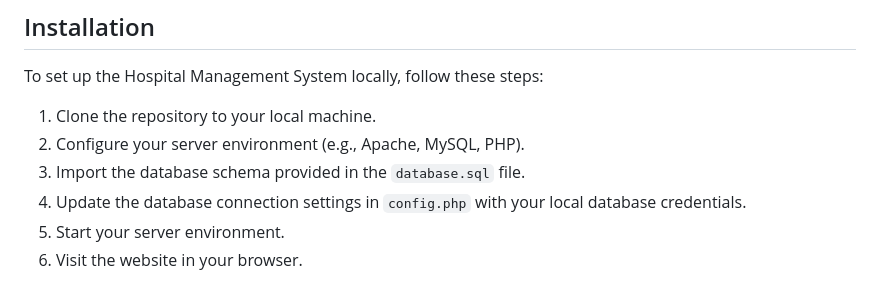
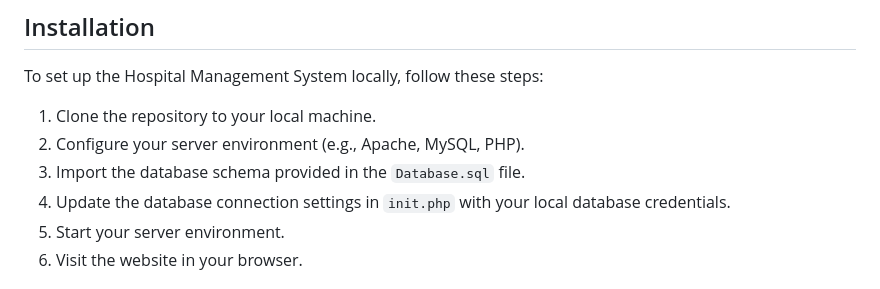
Before and after one commit to Bassssem/MyHealthyPlus, a Markdown page: README.md, the part around the change. Rendered like a GitHub page.

```diff
--- a/README.md
+++ b/README.md
@@ -16,8 +16,8 @@ The Hospital Management System is a PHP-based web application designed to facili
 To set up the Hospital Management System locally, follow these steps:
 1. Clone the repository to your local machine.
 2. Configure your server environment (e.g., Apache, MySQL, PHP).
-3. Import the database schema provided in the `database.sql` file.
-4. Update the database connection settings in `config.php` with your local database credentials.
+3. Import the database schema provided in the `Database.sql` file.
+4. Update the database connection settings in `init.php` with your local database credentials.
 5. Start your server environment.
 6. Visit the website in your browser.
 
```
